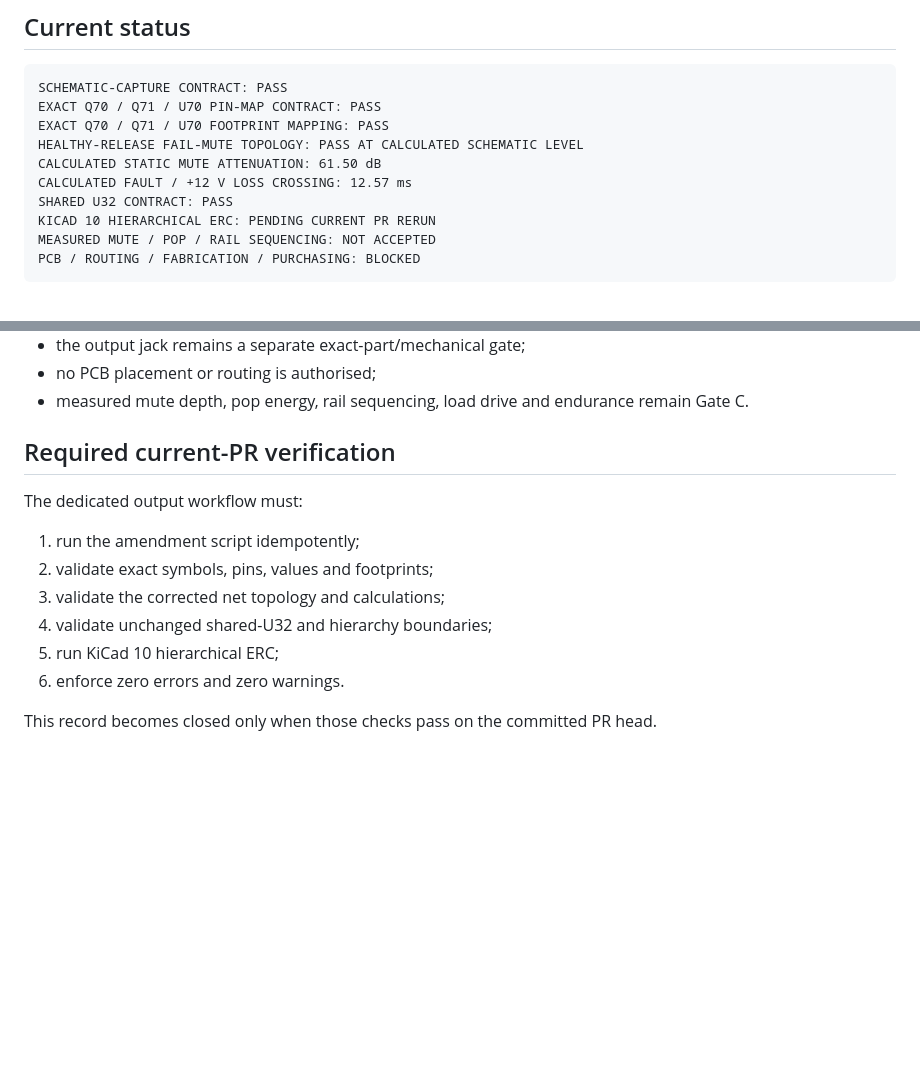
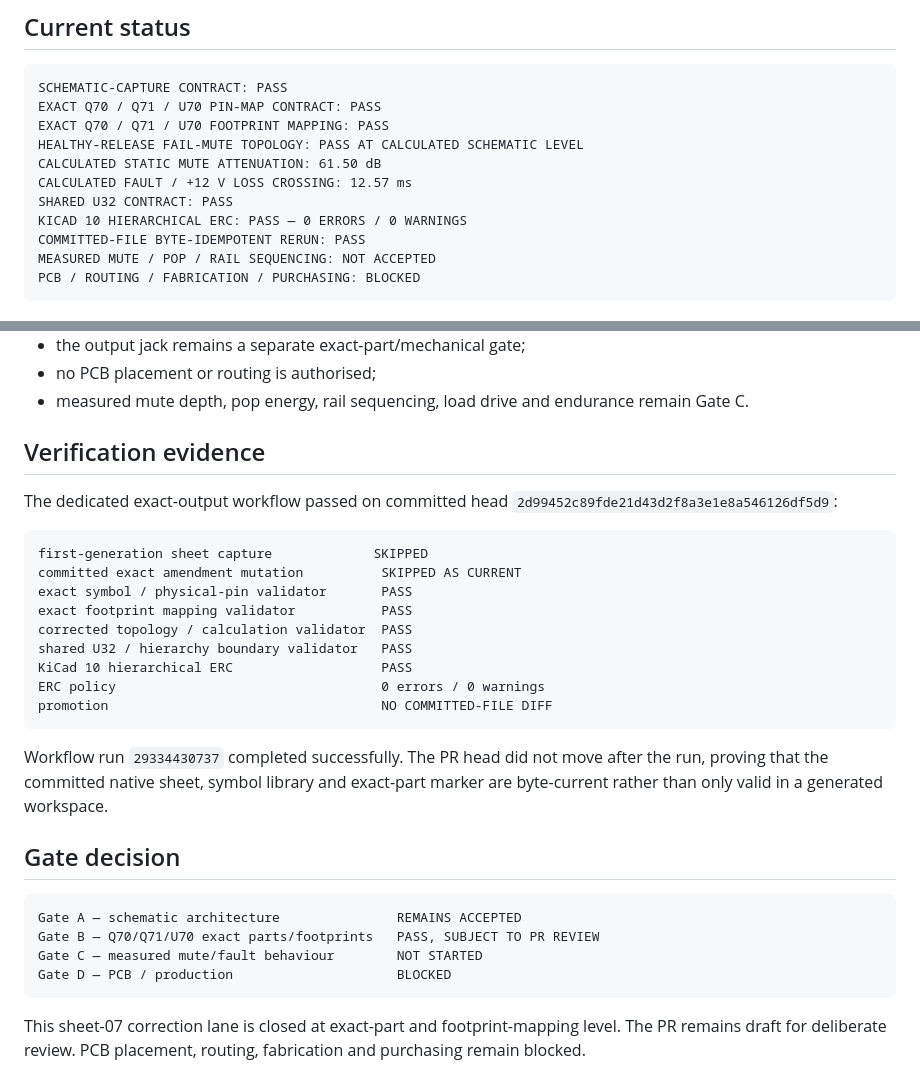
Before and after one commit to armpitpete/merrin-voice-01, a Markdown page: hardware/memory-core-prototype-a/07_OUTPUT_MUTE_PROTECTION_VALIDATION.md, 2 parts joined by grey strips. Rendered like a GitHub page; blank space fills up the shorter version.

Commit message:
Close exact output mute validation record

````diff
--- a/hardware/memory-core-prototype-a/07_OUTPUT_MUTE_PROTECTION_VALIDATION.md
+++ b/hardware/memory-core-prototype-a/07_OUTPUT_MUTE_PROTECTION_VALIDATION.md
@@ -10,7 +10,8 @@ HEALTHY-RELEASE FAIL-MUTE TOPOLOGY: PASS AT CALCULATED SCHEMATIC LEVEL
 CALCULATED STATIC MUTE ATTENUATION: 61.50 dB
 CALCULATED FAULT / +12 V LOSS CROSSING: 12.57 ms
 SHARED U32 CONTRACT: PASS
-KICAD 10 HIERARCHICAL ERC: PENDING CURRENT PR RERUN
+KICAD 10 HIERARCHICAL ERC: PASS — 0 ERRORS / 0 WARNINGS
+COMMITTED-FILE BYTE-IDEMPOTENT RERUN: PASS
 MEASURED MUTE / POP / RAIL SEQUENCING: NOT ACCEPTED
 PCB / ROUTING / FABRICATION / PURCHASING: BLOCKED
 ```
@@ -94,15 +95,31 @@ maximum calculated initial release-path current = 1.055 mA
 - no PCB placement or routing is authorised;
 - measured mute depth, pop energy, rail sequencing, load drive and endurance remain Gate C.
 
-## Required current-PR verification
+## Verification evidence
 
-The dedicated output workflow must:
+The dedicated exact-output workflow passed on committed head `2d99452c89fde21d43d2f8a3e1e8a546126df5d9`:
 
-1. run the amendment script idempotently;
-2. validate exact symbols, pins, values and footprints;
-3. validate the corrected net topology and calculations;
-4. validate unchanged shared-U32 and hierarchy boundaries;
-5. run KiCad 10 hierarchical ERC;
-6. enforce zero errors and zero warnings.
+```text
+first-generation sheet capture             SKIPPED
+committed exact amendment mutation          SKIPPED AS CURRENT
+exact symbol / physical-pin validator       PASS
+exact footprint mapping validator           PASS
+corrected topology / calculation validator  PASS
+shared U32 / hierarchy boundary validator   PASS
+KiCad 10 hierarchical ERC                   PASS
+ERC policy                                  0 errors / 0 warnings
+promotion                                   NO COMMITTED-FILE DIFF
+```
 
-This record becomes closed only when those checks pass on the committed PR head.
+Workflow run `29334430737` completed successfully. The PR head did not move after the run, proving that the committed native sheet, symbol library and exact-part marker are byte-current rather than only valid in a generated workspace.
+
+## Gate decision
+
+```text
+Gate A — schematic architecture               REMAINS ACCEPTED
+Gate B — Q70/Q71/U70 exact parts/footprints   PASS, SUBJECT TO PR REVIEW
+Gate C — measured mute/fault behaviour        NOT STARTED
+Gate D — PCB / production                     BLOCKED
+```
+
+This sheet-07 correction lane is closed at exact-part and footprint-mapping level. The PR remains draft for deliberate review. PCB placement, routing, fabrication and purchasing remain blocked.
````
